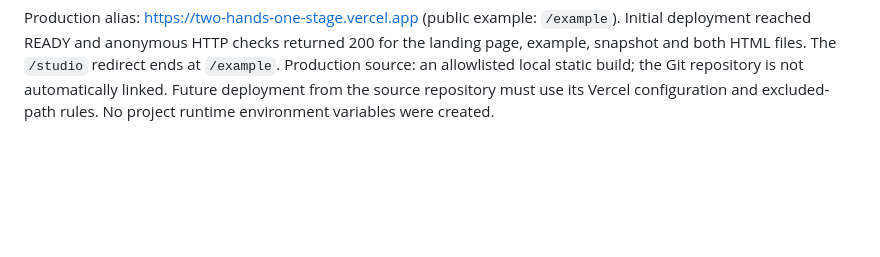
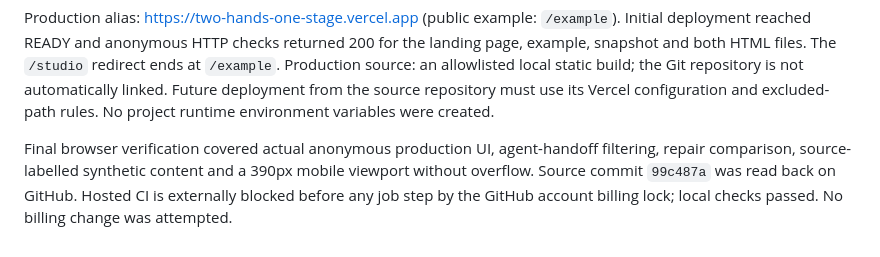
Before and after one commit to himanshu748/two-hands-one-stage, a Markdown page: docs/hosting.md, the part around the change. Drawn GitHub-style; blank space fills up the shorter version.

```diff
--- a/docs/hosting.md
+++ b/docs/hosting.md
@@ -15,3 +15,5 @@ Official references: https://vercel.com/docs/rest-api/deployments/create-a-new-d
 The secret-scan skill checked full staged files. Its 16 findings were intentional synthetic credential literals in tests/process fixtures, reviewed by location. No actual configured credential value appeared in staged content. `.env`, `work/`, `outputs/`, SQLite files, dependencies and build directories were not staged. This covers known patterns and configured values, not every unknown secret or future commit.
 
 Production alias: https://two-hands-one-stage.vercel.app (public example: `/example`). Initial deployment reached READY and anonymous HTTP checks returned 200 for the landing page, example, snapshot and both HTML files. The `/studio` redirect ends at `/example`. Production source: an allowlisted local static build; the Git repository is not automatically linked. Future deployment from the source repository must use its Vercel configuration and excluded-path rules. No project runtime environment variables were created.
+
+Final browser verification covered actual anonymous production UI, agent-handoff filtering, repair comparison, source-labelled synthetic content and a 390px mobile viewport without overflow. Source commit `99c487a` was read back on GitHub. Hosted CI is externally blocked before any job step by the GitHub account billing lock; local checks passed. No billing change was attempted.
```
Also changed, not shown: README.md (+4 -0 lines), docs/switch-contribution-1621.md (added, +9 -0 lines), docs/test-evidence.md (+4 -0 lines), docs/images/collaboration-room.png (added).
